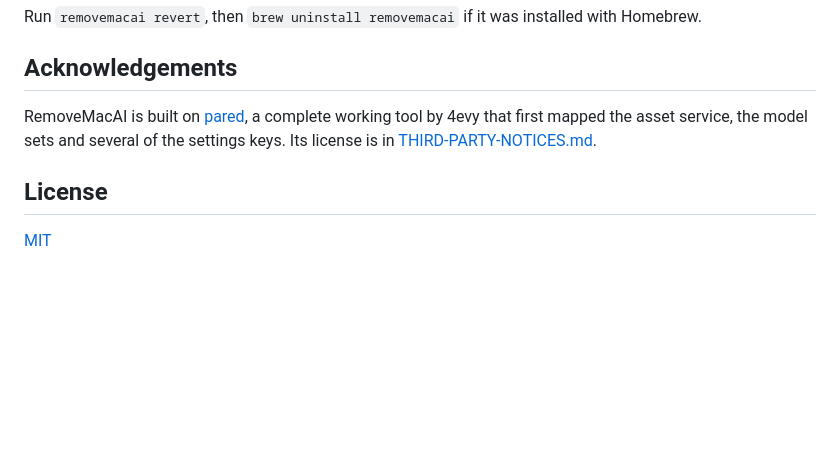
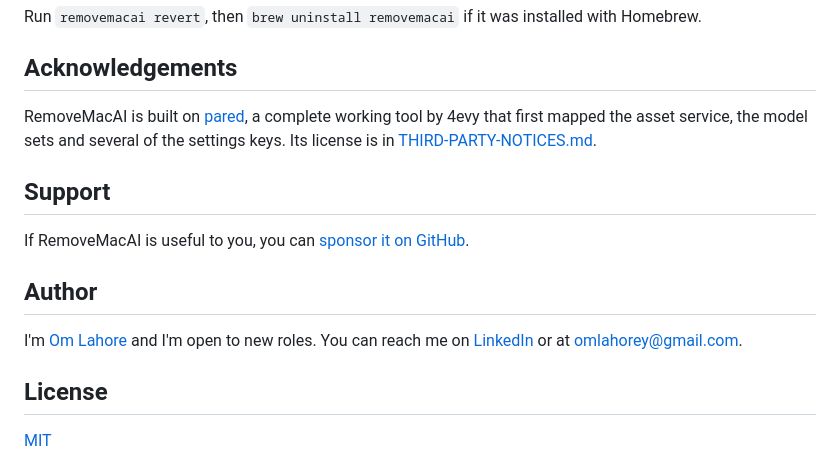
Before and after one commit to DonJone/RemoveMacAI, a Markdown page: README.md, the part around the change. Drawn GitHub-style; blank space fills up the shorter version.

Commit message:
Add support and author sections to the README

```diff
--- a/README.md
+++ b/README.md
@@ -109,6 +109,14 @@ Run `removemacai revert`, then `brew uninstall removemacai` if it was installed
 
 RemoveMacAI is built on [pared](https://github.com/4evy/pared), a complete working tool by 4evy that first mapped the asset service, the model sets and several of the settings keys. Its license is in [THIRD-PARTY-NOTICES.md](THIRD-PARTY-NOTICES.md).
 
+## Support
+
+If RemoveMacAI is useful to you, you can [sponsor it on GitHub](https://github.com/sponsors/omlahore).
+
+## Author
+
+I'm [Om Lahore](https://github.com/omlahore) and I'm open to new roles. You can reach me on [LinkedIn](https://linkedin.com/in/om-lahorey) or at omlahorey@gmail.com.
+
 ## License
 
 [MIT](LICENSE)
```
